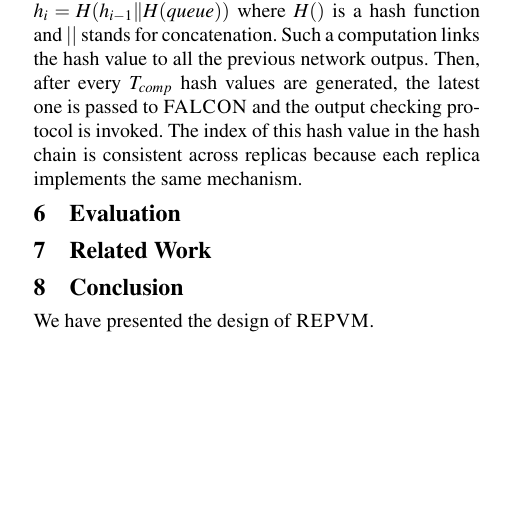
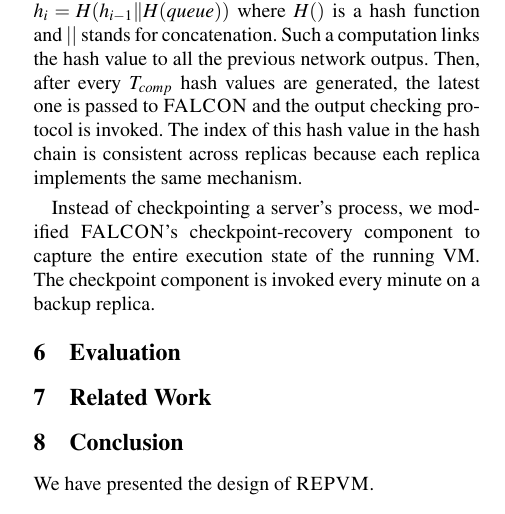
Before and after one commit to yining0417/CloudCom, a LaTeX paper (paper.tex, which reads qemu.tex): part of one column of page 2 of 3, cut so that both start at the same text, the shorter picture padded with empty space. Compiled offline with pdfLaTeX; a LaTeX package or settings file that is missing is left out.

Commit message:
Update qemu.tex

```diff
--- a/qemu.tex
+++ b/qemu.tex
@@ -8,3 +8,7 @@
 \thashcomp hash values are generated, the latest one is passed to \smrsystem and the output
 checking protocol is invoked. The index of this hash value in the hash chain is
 consistent across replicas because each replica implements the same mechanism.
+
+Instead of checkpointing a server's process, we modified \smrsystem's checkpoint-recovery
+component to capture the entire execution state of the running VM. The checkpoint component is
+invoked every minute on a backup replica.
```
